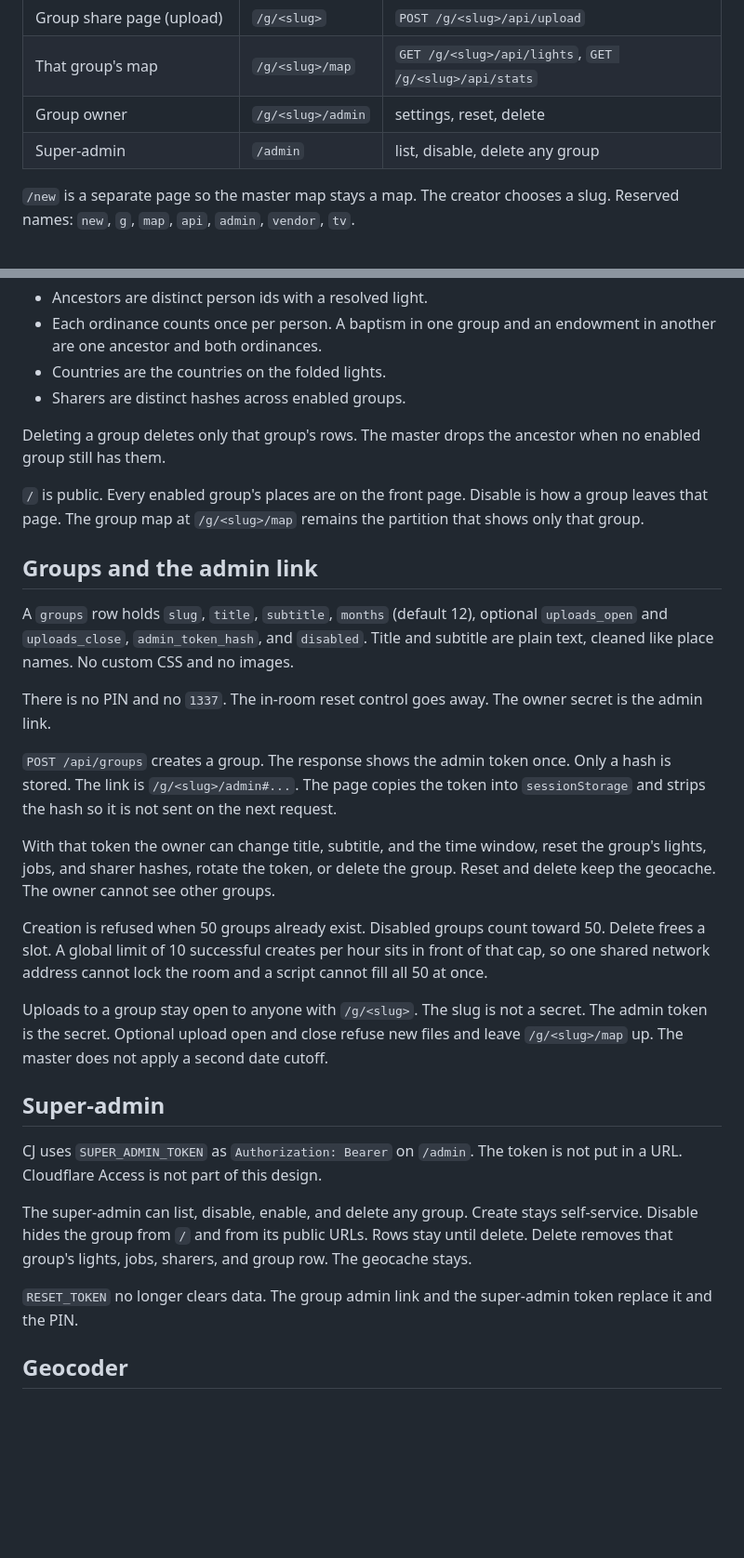
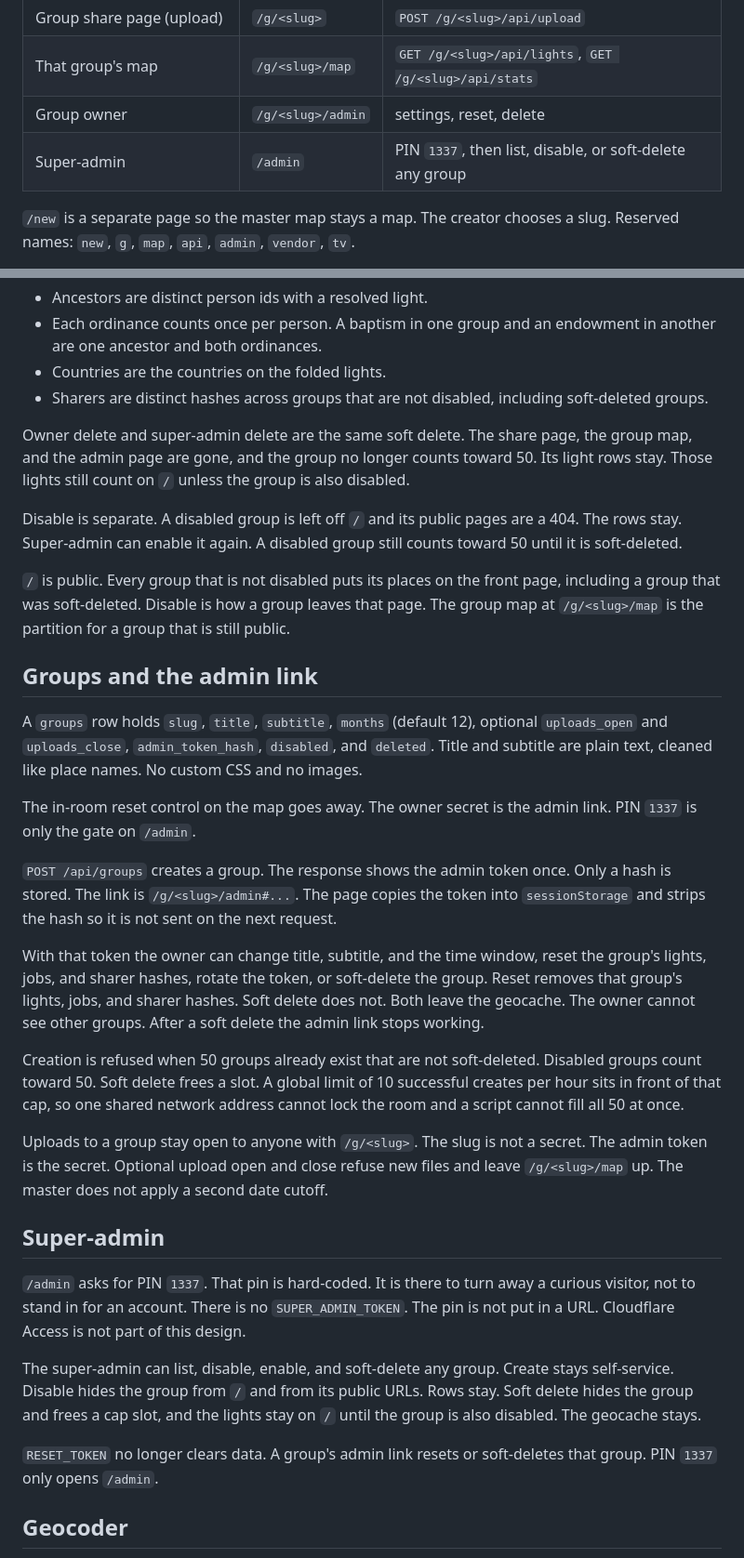
Before and after one commit to Rhionin/Temple-Ordinance-Map, a Markdown page: docs/MULTI_TENANT.md, 2 parts joined by grey strips. Shown at 93% size. Rendered like a GitHub page; blank space fills up the shorter version.

Commit message:
docs: soft-delete groups and gate /admin with PIN 1337
CJ approved the open defaults. A deleted group leaves the cap and the public pages, and its lights stay on the master map. Disable is what removes a group from /.

Co-authored-by: CJ Campbell <Rhionin@users.noreply.github.com>

```diff
--- a/docs/MULTI_TENANT.md
+++ b/docs/MULTI_TENANT.md
@@ -17,7 +17,7 @@ Names say what the screen shows. Nothing is named `/tv`.
 | Group share page (upload) | `/g/<slug>` | `POST /g/<slug>/api/upload` |
 | That group's map | `/g/<slug>/map` | `GET /g/<slug>/api/lights`, `GET /g/<slug>/api/stats` |
 | Group owner | `/g/<slug>/admin` | settings, reset, delete |
-| Super-admin | `/admin` | list, disable, delete any group |
+| Super-admin | `/admin` | PIN `1337`, then list, disable, or soft-delete any group |
 
 `/new` is a separate page so the master map stays a map. The creator chooses a slug. Reserved names: `new`, `g`, `map`, `api`, `admin`, `vendor`, `tv`.
 
@@ -56,33 +56,35 @@ Master stats use the folded list:
 - Ancestors are distinct person ids with a resolved light.
 - Each ordinance counts once per person. A baptism in one group and an endowment in another are one ancestor and both ordinances.
 - Countries are the countries on the folded lights.
-- Sharers are distinct hashes across enabled groups.
+- Sharers are distinct hashes across groups that are not disabled, including soft-deleted groups.
 
-Deleting a group deletes only that group's rows. The master drops the ancestor when no enabled group still has them.
+Owner delete and super-admin delete are the same soft delete. The share page, the group map, and the admin page are gone, and the group no longer counts toward 50. Its light rows stay. Those lights still count on `/` unless the group is also disabled.
 
-`/` is public. Every enabled group's places are on the front page. Disable is how a group leaves that page. The group map at `/g/<slug>/map` remains the partition that shows only that group.
+Disable is separate. A disabled group is left off `/` and its public pages are a 404. The rows stay. Super-admin can enable it again. A disabled group still counts toward 50 until it is soft-deleted.
+
+`/` is public. Every group that is not disabled puts its places on the front page, including a group that was soft-deleted. Disable is how a group leaves that page. The group map at `/g/<slug>/map` is the partition for a group that is still public.
 
 ## Groups and the admin link
 
-A `groups` row holds `slug`, `title`, `subtitle`, `months` (default 12), optional `uploads_open` and `uploads_close`, `admin_token_hash`, and `disabled`. Title and subtitle are plain text, cleaned like place names. No custom CSS and no images.
+A `groups` row holds `slug`, `title`, `subtitle`, `months` (default 12), optional `uploads_open` and `uploads_close`, `admin_token_hash`, `disabled`, and `deleted`. Title and subtitle are plain text, cleaned like place names. No custom CSS and no images.
 
-There is no PIN and no `1337`. The in-room reset control goes away. The owner secret is the admin link.
+The in-room reset control on the map goes away. The owner secret is the admin link. PIN `1337` is only the gate on `/admin`.
 
 `POST /api/groups` creates a group. The response shows the admin token once. Only a hash is stored. The link is `/g/<slug>/admin#...`. The page copies the token into `sessionStorage` and strips the hash so it is not sent on the next request.
 
-With that token the owner can change title, subtitle, and the time window, reset the group's lights, jobs, and sharer hashes, rotate the token, or delete the group. Reset and delete keep the geocache. The owner cannot see other groups.
+With that token the owner can change title, subtitle, and the time window, reset the group's lights, jobs, and sharer hashes, rotate the token, or soft-delete the group. Reset removes that group's lights, jobs, and sharer hashes. Soft delete does not. Both leave the geocache. The owner cannot see other groups. After a soft delete the admin link stops working.
 
-Creation is refused when 50 groups already exist. Disabled groups count toward 50. Delete frees a slot. A global limit of 10 successful creates per hour sits in front of that cap, so one shared network address cannot lock the room and a script cannot fill all 50 at once.
+Creation is refused when 50 groups already exist that are not soft-deleted. Disabled groups count toward 50. Soft delete frees a slot. A global limit of 10 successful creates per hour sits in front of that cap, so one shared network address cannot lock the room and a script cannot fill all 50 at once.
 
 Uploads to a group stay open to anyone with `/g/<slug>`. The slug is not a secret. The admin token is the secret. Optional upload open and close refuse new files and leave `/g/<slug>/map` up. The master does not apply a second date cutoff.
 
 ## Super-admin
 
-CJ uses `SUPER_ADMIN_TOKEN` as `Authorization: Bearer` on `/admin`. The token is not put in a URL. Cloudflare Access is not part of this design.
+`/admin` asks for PIN `1337`. That pin is hard-coded. It is there to turn away a curious visitor, not to stand in for an account. There is no `SUPER_ADMIN_TOKEN`. The pin is not put in a URL. Cloudflare Access is not part of this design.
 
-The super-admin can list, disable, enable, and delete any group. Create stays self-service. Disable hides the group from `/` and from its public URLs. Rows stay until delete. Delete removes that group's lights, jobs, sharers, and group row. The geocache stays.
+The super-admin can list, disable, enable, and soft-delete any group. Create stays self-service. Disable hides the group from `/` and from its public URLs. Rows stay. Soft delete hides the group and frees a cap slot, and the lights stay on `/` until the group is also disabled. The geocache stays.
 
-`RESET_TOKEN` no longer clears data. The group admin link and the super-admin token replace it and the PIN.
+`RESET_TOKEN` no longer clears data. A group's admin link resets or soft-deletes that group. PIN `1337` only opens `/admin`.
 
 ## Geocoder
 
```
Also changed, not shown: other parts of docs/MULTI_TENANT.md (+7 -9 lines).
